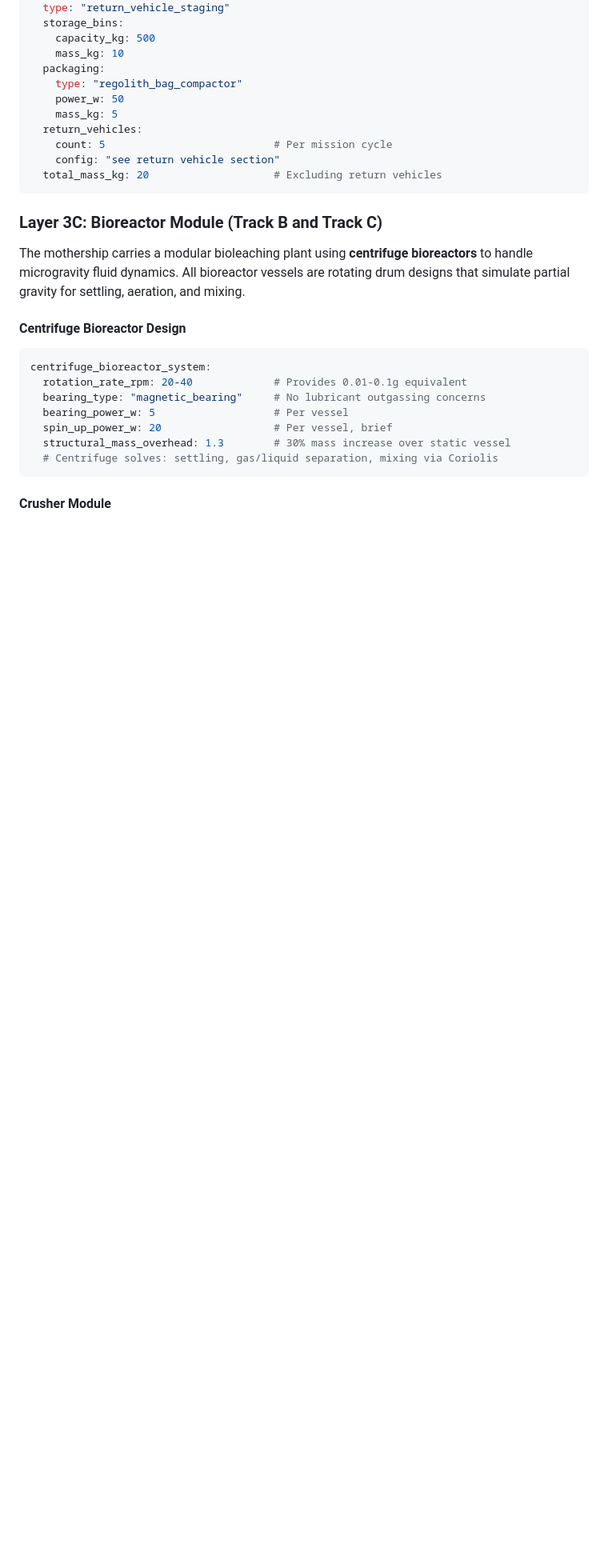
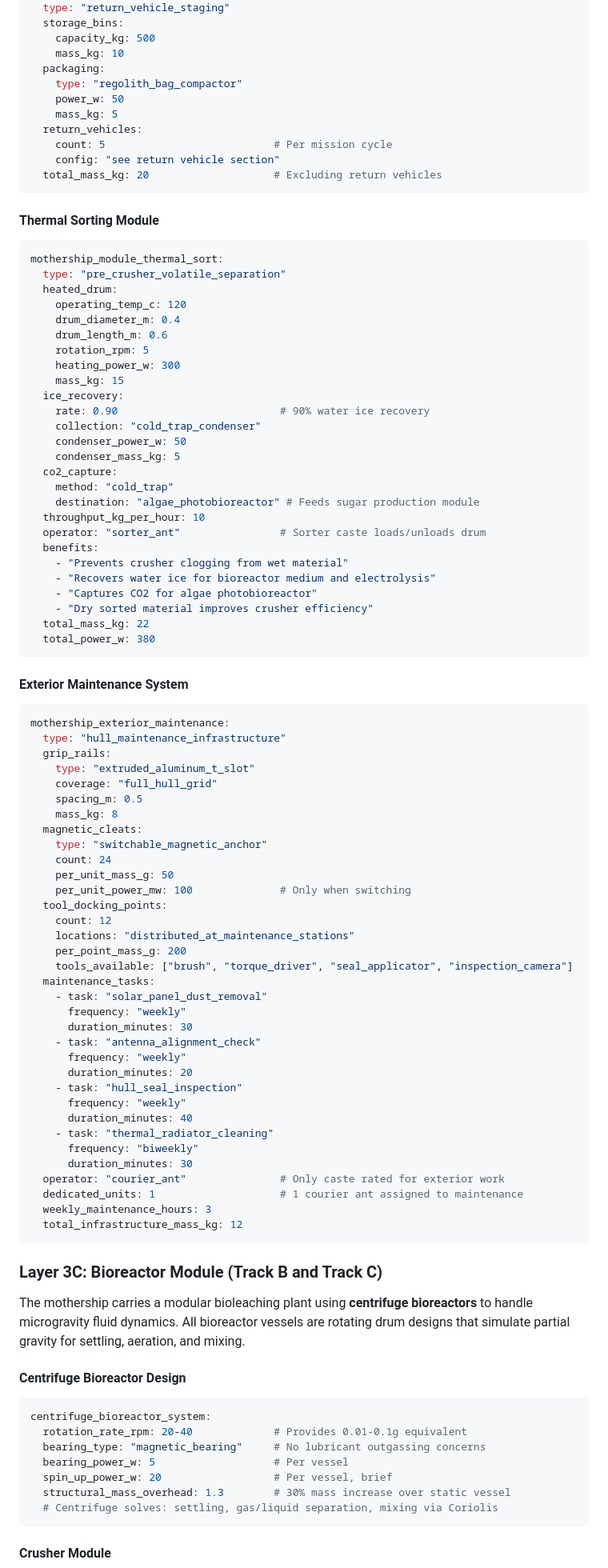
Before and after one commit to telgabrowny/AstraAnt, a Markdown page: ant-swarm-simulator-prompt.md, the part around one of its changes. Shown at 80% size. GitHub-like rendering; blank space fills up the shorter version.

````diff
--- a/ant-swarm-simulator-prompt.md
+++ b/ant-swarm-simulator-prompt.md
@@ -378,6 +517,74 @@ mothership_module_cargo:
     count: 5                           # Per mission cycle
     config: "see return vehicle section"
   total_mass_kg: 20                    # Excluding return vehicles
+```
+
+#### Thermal Sorting Module
+```yaml
+mothership_module_thermal_sort:
+  type: "pre_crusher_volatile_separation"
+  heated_drum:
+    operating_temp_c: 120
+    drum_diameter_m: 0.4
+    drum_length_m: 0.6
+    rotation_rpm: 5
+    heating_power_w: 300
+    mass_kg: 15
+  ice_recovery:
+    rate: 0.90                          # 90% water ice recovery
+    collection: "cold_trap_condenser"
+    condenser_power_w: 50
+    condenser_mass_kg: 5
+  co2_capture:
+    method: "cold_trap"
+    destination: "algae_photobioreactor" # Feeds sugar production module
+  throughput_kg_per_hour: 10
+  operator: "sorter_ant"                # Sorter caste loads/unloads drum
+  benefits:
+    - "Prevents crusher clogging from wet material"
+    - "Recovers water ice for bioreactor medium and electrolysis"
+    - "Captures CO2 for algae photobioreactor"
+    - "Dry sorted material improves crusher efficiency"
+  total_mass_kg: 22
+  total_power_w: 380
+```
+
+#### Exterior Maintenance System
+```yaml
+mothership_exterior_maintenance:
+  type: "hull_maintenance_infrastructure"
+  grip_rails:
+    type: "extruded_aluminum_t_slot"
+    coverage: "full_hull_grid"
+    spacing_m: 0.5
+    mass_kg: 8
+  magnetic_cleats:
+    type: "switchable_magnetic_anchor"
+    count: 24
+    per_unit_mass_g: 50
+    per_unit_power_mw: 100              # Only when switching
+  tool_docking_points:
+    count: 12
+    locations: "distributed_at_maintenance_stations"
+    per_point_mass_g: 200
+    tools_available: ["brush", "torque_driver", "seal_applicator", "inspection_camera"]
+  maintenance_tasks:
+    - task: "solar_panel_dust_removal"
+      frequency: "weekly"
+      duration_minutes: 30
+    - task: "antenna_alignment_check"
+      frequency: "weekly"
+      duration_minutes: 20
+    - task: "hull_seal_inspection"
+      frequency: "weekly"
+      duration_minutes: 40
+    - task: "thermal_radiator_cleaning"
+      frequency: "biweekly"
+      duration_minutes: 30
+  operator: "courier_ant"               # Only caste rated for exterior work
+  dedicated_units: 1                    # 1 courier ant assigned to maintenance
+  weekly_maintenance_hours: 3
+  total_infrastructure_mass_kg: 12
 ```
 
 ### Layer 3C: Bioreactor Module (Track B and Track C)
````
Also changed, not shown: other parts of ant-swarm-simulator-prompt.md (+139 -0 lines).
